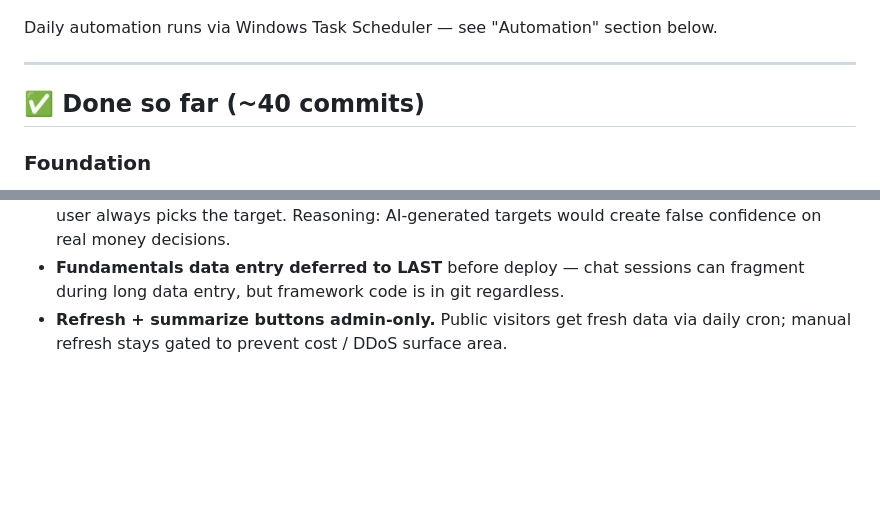
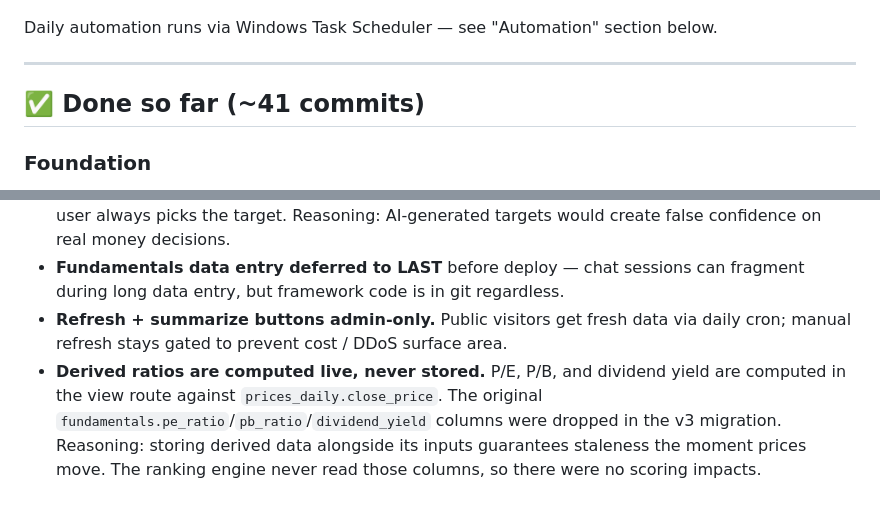
Before and after one commit to shavon195/jsedge, a Markdown page: NEXT.md, 2 parts joined by grey strips. GitHub-like rendering; blank space fills up the shorter version.

```diff
--- a/NEXT.md
+++ b/NEXT.md
@@ -12,7 +12,7 @@ Daily automation runs via Windows Task Scheduler — see "Automation" section be
 
 ---
 
-## ✅ Done so far (~40 commits)
+## ✅ Done so far (~41 commits)
 
 ### Foundation
 - FastAPI server with 5 tabs (JSE / News / Trading / Watchlist / Fundamentals)
@@ -191,3 +225,4 @@ python scripts/find_stock.py first
 - **No "smart" auto-target prices.** Watchlist shows price context (year range, quick targets) but user always picks the target. Reasoning: AI-generated targets would create false confidence on real money decisions.
 - **Fundamentals data entry deferred to LAST** before deploy — chat sessions can fragment during long data entry, but framework code is in git regardless.
 - **Refresh + summarize buttons admin-only.** Public visitors get fresh data via daily cron; manual refresh stays gated to prevent cost / DDoS surface area.
+- **Derived ratios are computed live, never stored.** P/E, P/B, and dividend yield are computed in the view route against `prices_daily.close_price`. The original `fundamentals.pe_ratio`/`pb_ratio`/`dividend_yield` columns were dropped in the v3 migration. Reasoning: storing derived data alongside its inputs guarantees staleness the moment prices move. The ranking engine never read those columns, so there were no scoring impacts.
```
Also changed, not shown: other parts of NEXT.md (+43 -9 lines).
